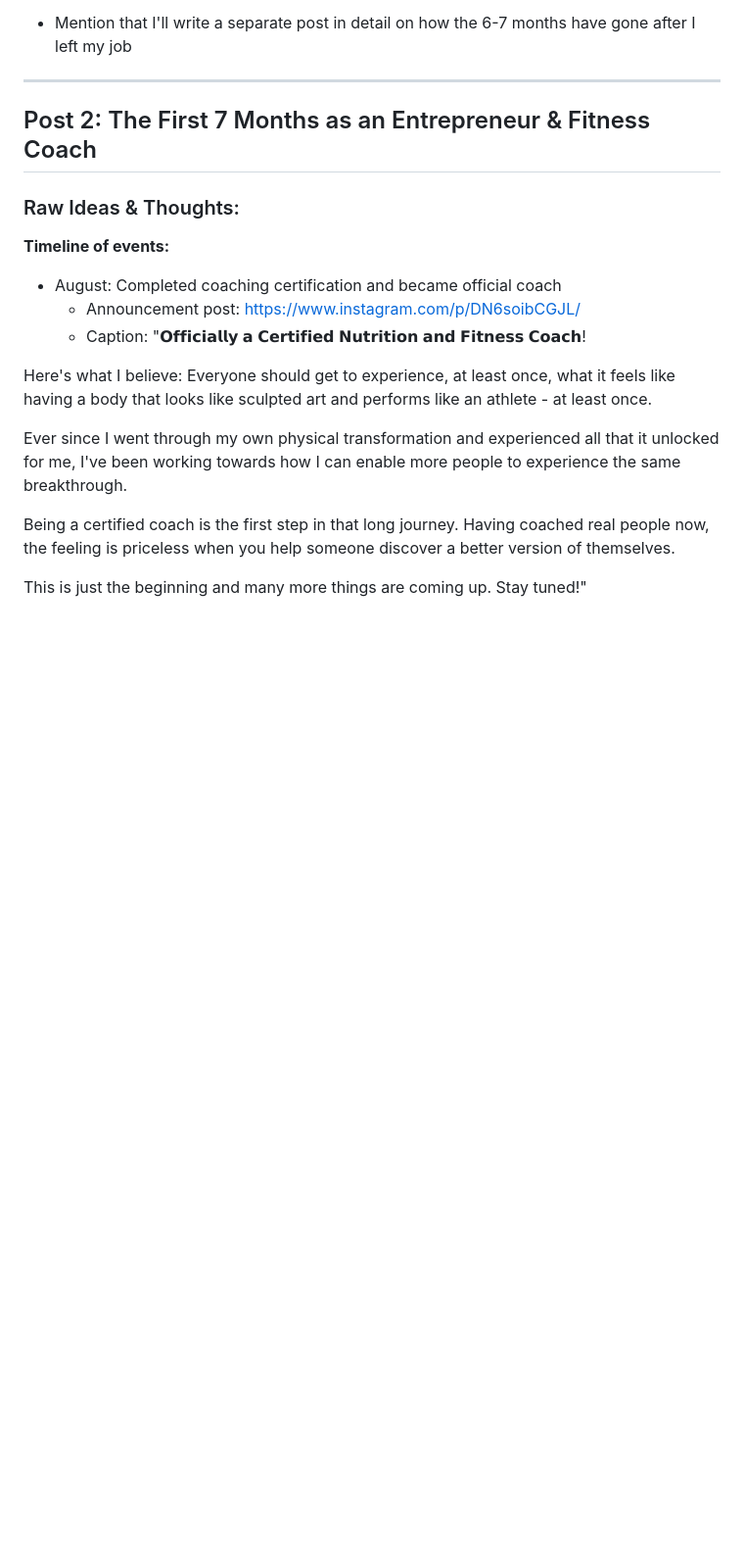
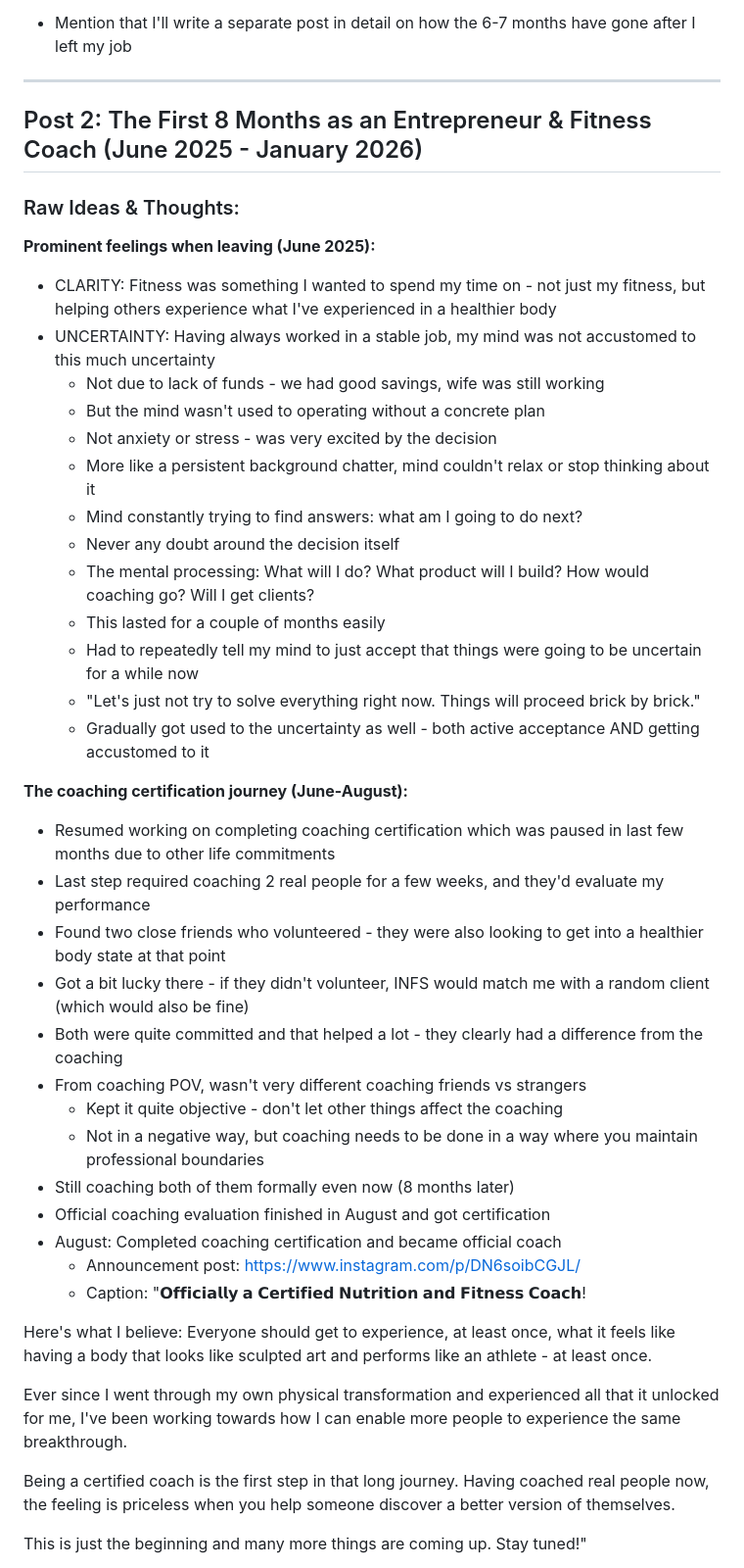
Before and after one commit to yashasvigirdhar/yashasvig.com, a Markdown page: blog-brainstorm-journal.md, the part around one of its changes. Shown at 98% size. Rendered like a GitHub page; blank space fills up the shorter version.

```diff
--- a/blog-brainstorm-journal.md
+++ b/blog-brainstorm-journal.md
@@ -136,11 +136,36 @@ Having said all of that, I feel this is just the beginning of a long journey!"
 
 ---
 
-## Post 2: The First 7 Months as an Entrepreneur & Fitness Coach
+## Post 2: The First 8 Months as an Entrepreneur & Fitness Coach (June 2025 - January 2026)
 
 ### Raw Ideas & Thoughts:
 
-**Timeline of events:**
+**Prominent feelings when leaving (June 2025):**
+- CLARITY: Fitness was something I wanted to spend my time on - not just my fitness, but helping others experience what I've experienced in a healthier body
+- UNCERTAINTY: Having always worked in a stable job, my mind was not accustomed to this much uncertainty
+  - Not due to lack of funds - we had good savings, wife was still working
+  - But the mind wasn't used to operating without a concrete plan
+  - Not anxiety or stress - was very excited by the decision
+  - More like a persistent background chatter, mind couldn't relax or stop thinking about it
+  - Mind constantly trying to find answers: what am I going to do next?
+  - Never any doubt around the decision itself
+  - The mental processing: What will I do? What product will I build? How would coaching go? Will I get clients?
+  - This lasted for a couple of months easily
+  - Had to repeatedly tell my mind to just accept that things were going to be uncertain for a while now
+  - "Let's just not try to solve everything right now. Things will proceed brick by brick."
+  - Gradually got used to the uncertainty as well - both active acceptance AND getting accustomed to it
+
+**The coaching certification journey (June-August):**
+- Resumed working on completing coaching certification which was paused in last few months due to other life commitments
+- Last step required coaching 2 real people for a few weeks, and they'd evaluate my performance
+- Found two close friends who volunteered - they were also looking to get into a healthier body state at that point
+- Got a bit lucky there - if they didn't volunteer, INFS would match me with a random client (which would also be fine)
+- Both were quite committed and that helped a lot - they clearly had a difference from the coaching
+- From coaching POV, wasn't very different coaching friends vs strangers
+  - Kept it quite objective - don't let other things affect the coaching
+  - Not in a negative way, but coaching needs to be done in a way where you maintain professional boundaries
+- Still coaching both of them formally even now (8 months later)
+- Official coaching evaluation finished in August and got certification
 - August: Completed coaching certification and became official coach
   - Announcement post: https://www.instagram.com/p/DN6soibCGJL/
   - Caption: "𝗢𝗳𝗳𝗶𝗰𝗶𝗮𝗹𝗹𝘆 𝗮 𝗖𝗲𝗿𝘁𝗶𝗳𝗶𝗲𝗱 𝗡𝘂𝘁𝗿𝗶𝘁𝗶𝗼𝗻 𝗮𝗻𝗱 𝗙𝗶𝘁𝗻𝗲𝘀𝘀 𝗖𝗼𝗮𝗰𝗵!
```
Also changed, not shown: other parts of blog-brainstorm-journal.md (+49 -0 lines), .claude/commands/writingassistant.md (added, +60 -0 lines).
